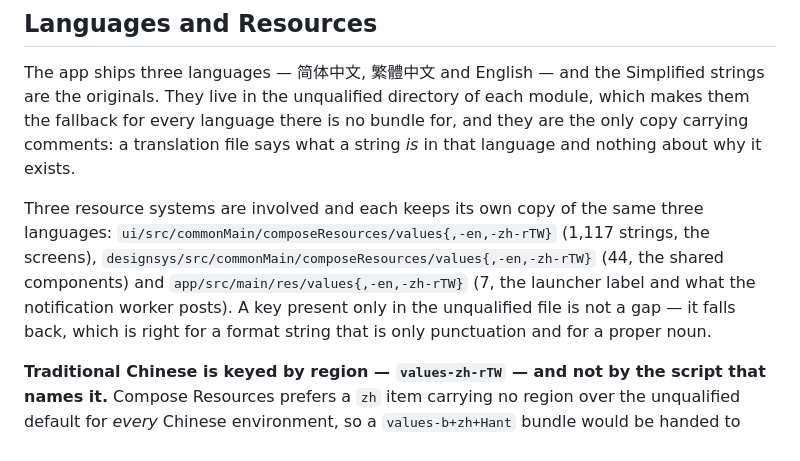
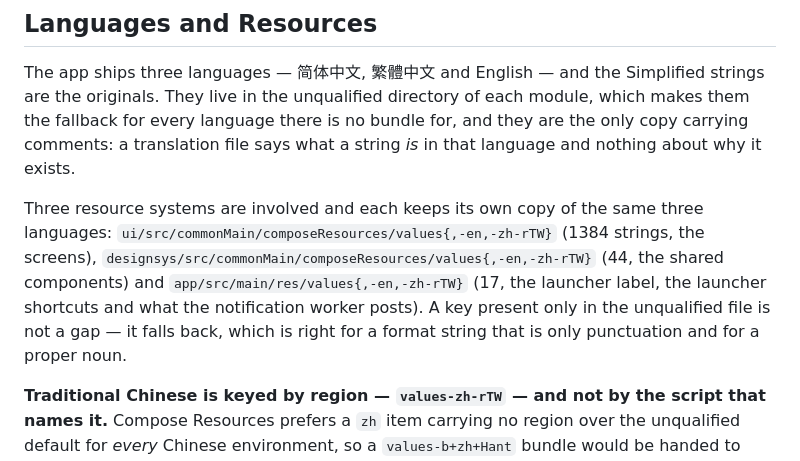
Before and after one commit to 5151561/nodyssey, a Markdown page: AGENTS.md, the part around the change. Drawn GitHub-style.

Commit message:
AGENTS.md 更新字符串数量

```diff
--- a/AGENTS.md
+++ b/AGENTS.md
@@ -45,10 +45,10 @@ every language there is no bundle for, and they are the only copy carrying comme
 file says what a string *is* in that language and nothing about why it exists.
 
 Three resource systems are involved and each keeps its own copy of the same three languages:
-`ui/src/commonMain/composeResources/values{,-en,-zh-rTW}` (1,117 strings, the screens),
+`ui/src/commonMain/composeResources/values{,-en,-zh-rTW}` (1384 strings, the screens),
 `designsys/src/commonMain/composeResources/values{,-en,-zh-rTW}` (44, the shared components) and
-`app/src/main/res/values{,-en,-zh-rTW}` (7, the launcher label and what the notification worker
-posts). A key present only in the unqualified file is not a gap — it falls back, which is right for a
+`app/src/main/res/values{,-en,-zh-rTW}` (17, the launcher label, the launcher shortcuts and what
+the notification worker posts). A key present only in the unqualified file is not a gap — it falls back, which is right for a
 format string that is only punctuation and for a proper noun.
 
 **Traditional Chinese is keyed by region — `values-zh-rTW` — and not by the script that names it.**
```
